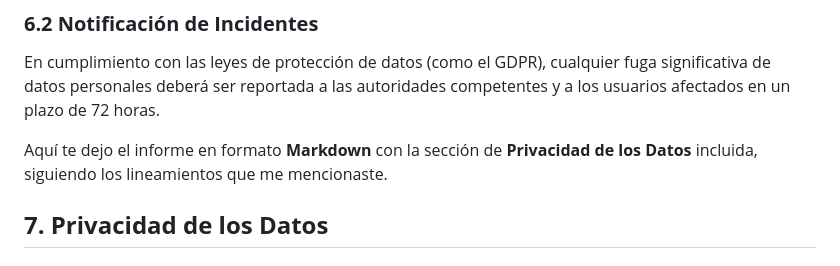
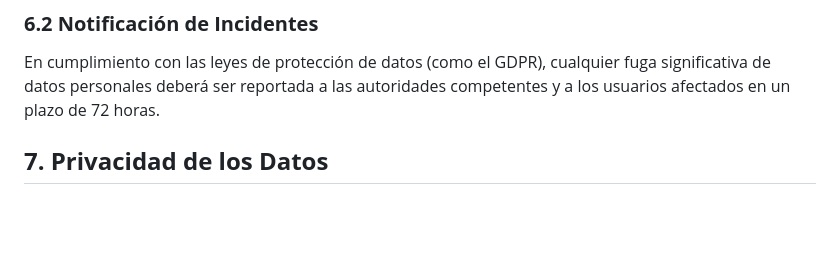
Before and after one commit to bihoepiro/ESD-Proyecto, a Markdown page: README.md, the part around the change. Rendered like a GitHub page; blank space fills up the shorter version.

```diff
--- a/README.md
+++ b/README.md
@@ -52,8 +52,6 @@ En caso de una brecha de seguridad, el sistema cuenta con un **plan de respuesta
 ### **6.2 Notificación de Incidentes**
 En cumplimiento con las leyes de protección de datos (como el GDPR), cualquier fuga significativa de datos personales deberá ser reportada a las autoridades competentes y a los usuarios afectados en un plazo de 72 horas.
 
-Aquí te dejo el informe en formato **Markdown** con la sección de **Privacidad de los Datos** incluida, siguiendo los lineamientos que me mencionaste.
-
 ## **7. Privacidad de los Datos**
 
 ### **7.1 Recolección de Datos**
```
